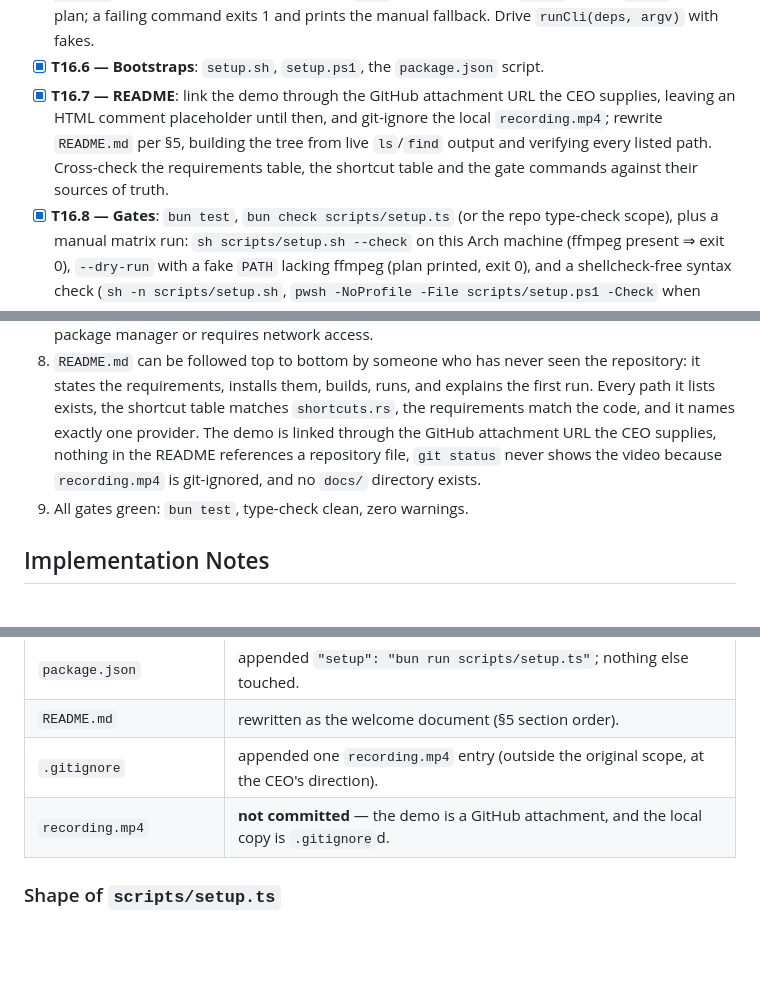
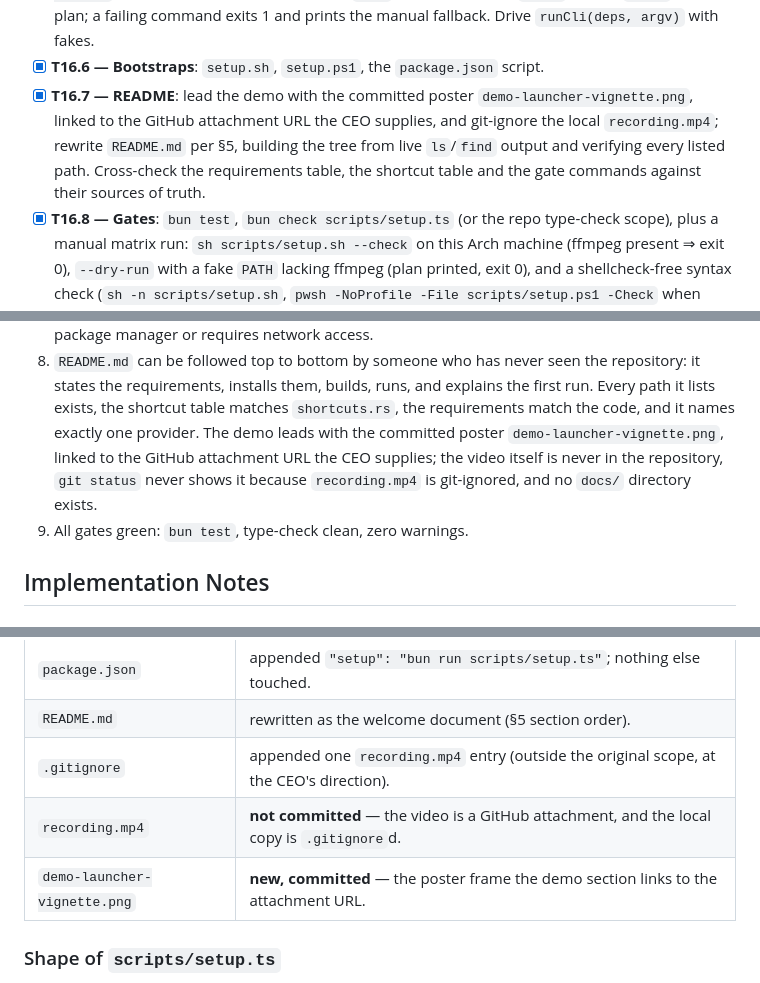
Before and after one commit to zipang/spechtt, a Markdown page: tickets/review/T0016-dependency-bootstrap-script.md, 3 parts joined by grey strips. Drawn GitHub-style; blank space fills up the shorter version.

```diff
--- a/tickets/review/T0016-dependency-bootstrap-script.md
+++ b/tickets/review/T0016-dependency-bootstrap-script.md
@@ -292,12 +299,12 @@ Rules:
   exits 1 and prints the manual fallback. Drive `runCli(deps, argv)` with fakes.
 - [x] **T16.6 — Bootstraps**: `setup.sh`, `setup.ps1`, the `package.json`
   script.
-- [x] **T16.7 — README**: link the demo through the GitHub attachment URL the
-  CEO supplies, leaving an HTML comment placeholder until then, and git-ignore
-  the local `recording.mp4`; rewrite `README.md` per §5, building the tree from
-  live `ls`/`find` output and verifying every listed path. Cross-check the
-  requirements table, the shortcut table and the gate commands against their
-  sources of truth.
+- [x] **T16.7 — README**: lead the demo with the committed poster
+  `demo-launcher-vignette.png`, linked to the GitHub attachment URL the CEO
+  supplies, and git-ignore the local `recording.mp4`; rewrite `README.md` per §5,
+  building the tree from live `ls`/`find` output and verifying every listed path.
+  Cross-check the requirements table, the shortcut table and the gate commands
+  against their sources of truth.
 - [x] **T16.8 — Gates**: `bun test`, `bun check scripts/setup.ts` (or the repo
   type-check scope), plus a manual matrix run: `sh scripts/setup.sh --check` on
   this Arch machine (ffmpeg present ⇒ exit 0), `--dry-run` with a fake `PATH`
@@ -327,10 +334,11 @@ Rules:
    repository: it states the requirements, installs them, builds, runs, and
    explains the first run. Every path it lists exists, the shortcut table
    matches `shortcuts.rs`, the requirements match the code, and it names exactly
-   one provider. The demo is linked through the GitHub attachment URL the CEO
-   supplies, nothing in the README references a repository file, `git status`
-   never shows the video because `recording.mp4` is git-ignored, and no `docs/`
-   directory exists.
+   one provider. The demo leads with the committed poster
+   `demo-launcher-vignette.png`, linked to the GitHub attachment URL the CEO
+   supplies; the video itself is never in the repository, `git status` never
+   shows it because `recording.mp4` is git-ignored, and no `docs/` directory
+   exists.
 9. All gates green: `bun test`, type-check clean, zero warnings.
 
 ## Implementation Notes
@@ -346,7 +354,8 @@ Rules:
 | `package.json` | appended `"setup": "bun run scripts/setup.ts"`; nothing else touched. |
 | `README.md` | rewritten as the welcome document (§5 section order). |
 | `.gitignore` | appended one `recording.mp4` entry (outside the original scope, at the CEO's direction). |
-| `recording.mp4` | **not committed** — the demo is a GitHub attachment, and the local copy is `.gitignore`d. |
+| `recording.mp4` | **not committed** — the video is a GitHub attachment, and the local copy is `.gitignore`d. |
+| `demo-launcher-vignette.png` | **new, committed** — the poster frame the demo section links to the attachment URL. |
 
 ### Shape of `scripts/setup.ts`
 
```
Also changed, not shown: other parts of tickets/review/T0016-dependency-bootstrap-script.md (+31 -17 lines), README.md (+2 -1 lines), demo-launcher-vignette.png (added).
